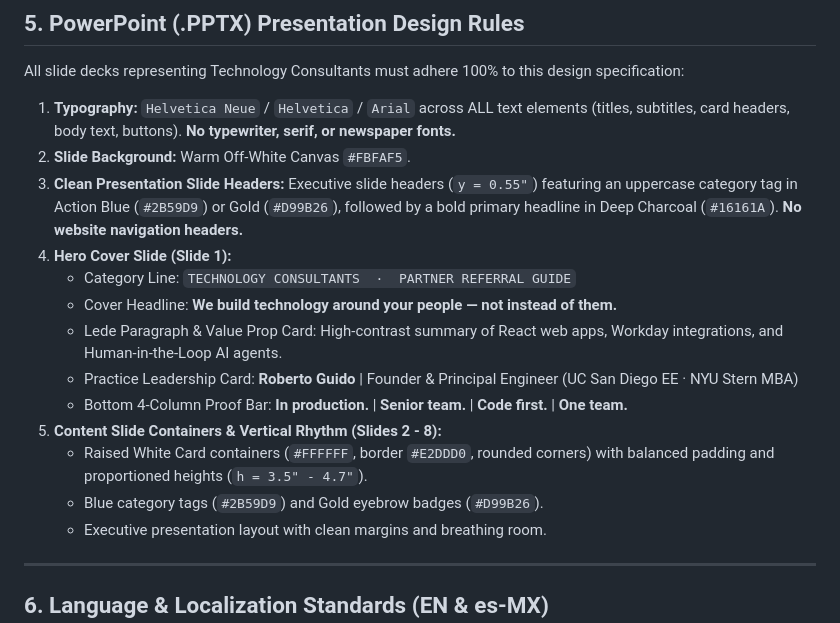
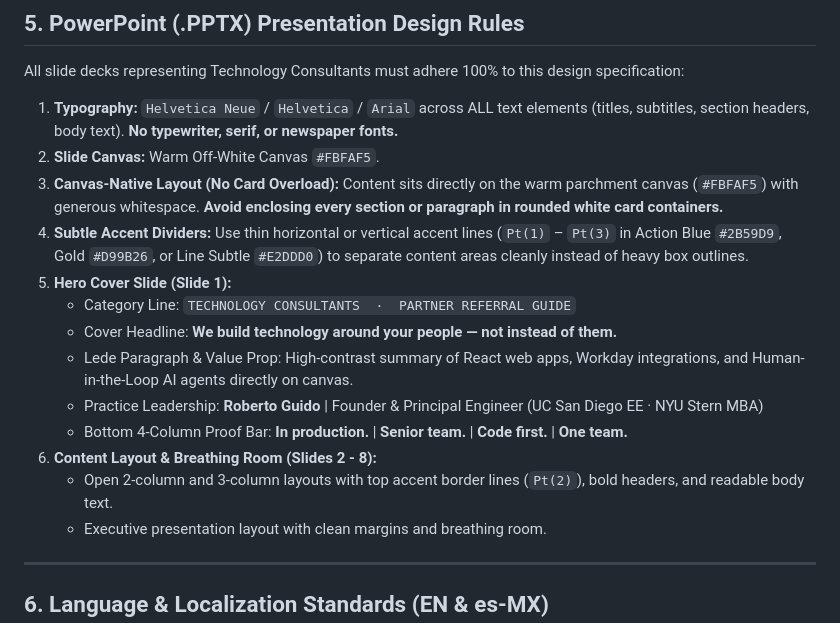
Before and after one commit to rguido198/TechnologyConsultantsVentures, a Markdown page: design.md, the part around the change. Drawn GitHub-style.

Commit message:
Update design.md to specify canvas-native slide design without card overload

```diff
--- a/design.md
+++ b/design.md
@@ -90,18 +90,18 @@ The visual aesthetic combines a dark, sleek navigation bar with a warm organic p
 
 All slide decks representing Technology Consultants must adhere 100% to this design specification:
 
-1. **Typography:** `Helvetica Neue` / `Helvetica` / `Arial` across ALL text elements (titles, subtitles, card headers, body text, buttons). **No typewriter, serif, or newspaper fonts.**
-2. **Slide Background:** Warm Off-White Canvas `#FBFAF5`.
-3. **Clean Presentation Slide Headers:** Executive slide headers (`y = 0.55"`) featuring an uppercase category tag in Action Blue (`#2B59D9`) or Gold (`#D99B26`), followed by a bold primary headline in Deep Charcoal (`#16161A`). **No website navigation headers.**
-4. **Hero Cover Slide (Slide 1):**
+1. **Typography:** `Helvetica Neue` / `Helvetica` / `Arial` across ALL text elements (titles, subtitles, section headers, body text). **No typewriter, serif, or newspaper fonts.**
+2. **Slide Canvas:** Warm Off-White Canvas `#FBFAF5`.
+3. **Canvas-Native Layout (No Card Overload):** Content sits directly on the warm parchment canvas (`#FBFAF5`) with generous whitespace. **Avoid enclosing every section or paragraph in rounded white card containers.**
+4. **Subtle Accent Dividers:** Use thin horizontal or vertical accent lines (`Pt(1)` – `Pt(3)` in Action Blue `#2B59D9`, Gold `#D99B26`, or Line Subtle `#E2DDD0`) to separate content areas cleanly instead of heavy box outlines.
+5. **Hero Cover Slide (Slide 1):**
    - Category Line: `TECHNOLOGY CONSULTANTS  ·  PARTNER REFERRAL GUIDE`
    - Cover Headline: **We build technology around your people — not instead of them.**
-   - Lede Paragraph & Value Prop Card: High-contrast summary of React web apps, Workday integrations, and Human-in-the-Loop AI agents.
-   - Practice Leadership Card: **Roberto Guido** | Founder & Principal Engineer (UC San Diego EE · NYU Stern MBA)
+   - Lede Paragraph & Value Prop: High-contrast summary of React web apps, Workday integrations, and Human-in-the-Loop AI agents directly on canvas.
+   - Practice Leadership: **Roberto Guido** | Founder & Principal Engineer (UC San Diego EE · NYU Stern MBA)
    - Bottom 4-Column Proof Bar: **In production.** | **Senior team.** | **Code first.** | **One team.**
-5. **Content Slide Containers & Vertical Rhythm (Slides 2 - 8):**
-   - Raised White Card containers (`#FFFFFF`, border `#E2DDD0`, rounded corners) with balanced padding and proportioned heights (`h = 3.5" - 4.7"`).
-   - Blue category tags (`#2B59D9`) and Gold eyebrow badges (`#D99B26`).
+6. **Content Layout & Breathing Room (Slides 2 - 8):**
+   - Open 2-column and 3-column layouts with top accent border lines (`Pt(2)`), bold headers, and readable body text.
    - Executive presentation layout with clean margins and breathing room.
 
 ---
```
